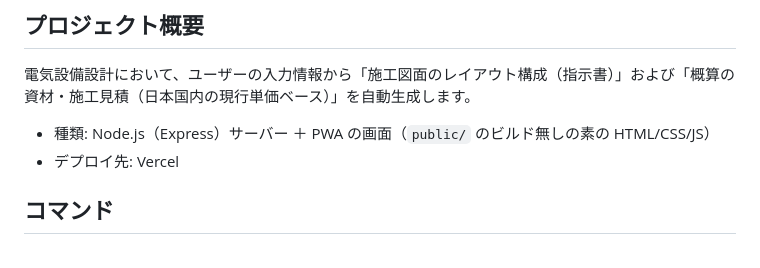
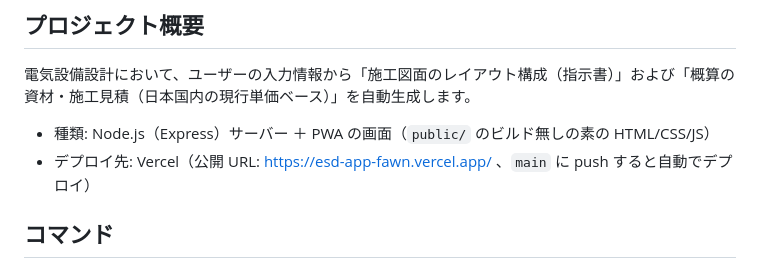
Before and after one commit to ryotaly-hub/esd-app, a Markdown page: CLAUDE.md, the part around the change. Rendered like a GitHub page.

```diff
--- a/CLAUDE.md
+++ b/CLAUDE.md
@@ -7,7 +7,7 @@
 電気設備設計において、ユーザーの入力情報から「施工図面のレイアウト構成（指示書）」および「概算の資材・施工見積（日本国内の現行単価ベース）」を自動生成します。
 
 - 種類: Node.js（Express）サーバー ＋ PWA の画面（`public/` のビルド無しの素の HTML/CSS/JS）
-- デプロイ先: Vercel
+- デプロイ先: Vercel（公開 URL: https://esd-app-fawn.vercel.app/ 、`main` に push すると自動でデプロイ）
 
 ## コマンド
 
```
Also changed, not shown: README.md (+2 -1 lines).
